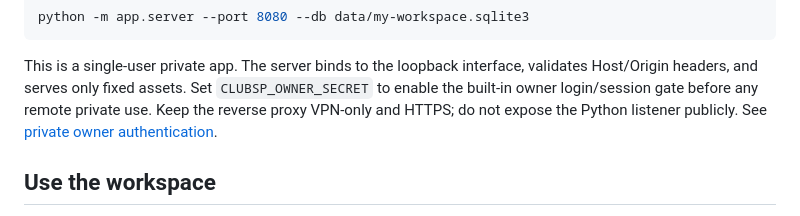
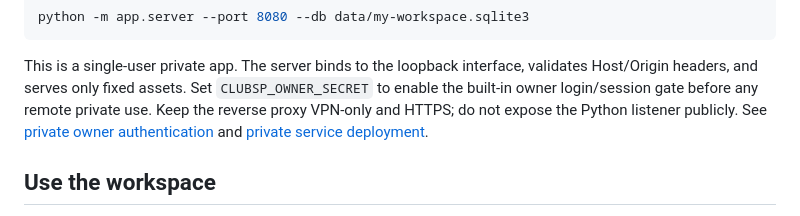
Before and after one commit to sethh426/ClubSP, a Markdown page: README.md, the part around the change. Rendered like a GitHub page.

Commit message:
Link private service deployment guidance

```diff
--- a/README.md
+++ b/README.md
@@ -28,7 +28,7 @@ This is a single-user private app. The server binds to the loopback interface,
 validates Host/Origin headers, and serves only fixed assets. Set
 `CLUBSP_OWNER_SECRET` to enable the built-in owner login/session gate before any
 remote private use. Keep the reverse proxy VPN-only and HTTPS; do not expose the
-Python listener publicly. See [private owner authentication](docs/OWNER_AUTH.md).
+Python listener publicly. See [private owner authentication](docs/OWNER_AUTH.md) and [private service deployment](docs/PRIVATE_SERVICE.md).
 
 ## Use the workspace
 
```
